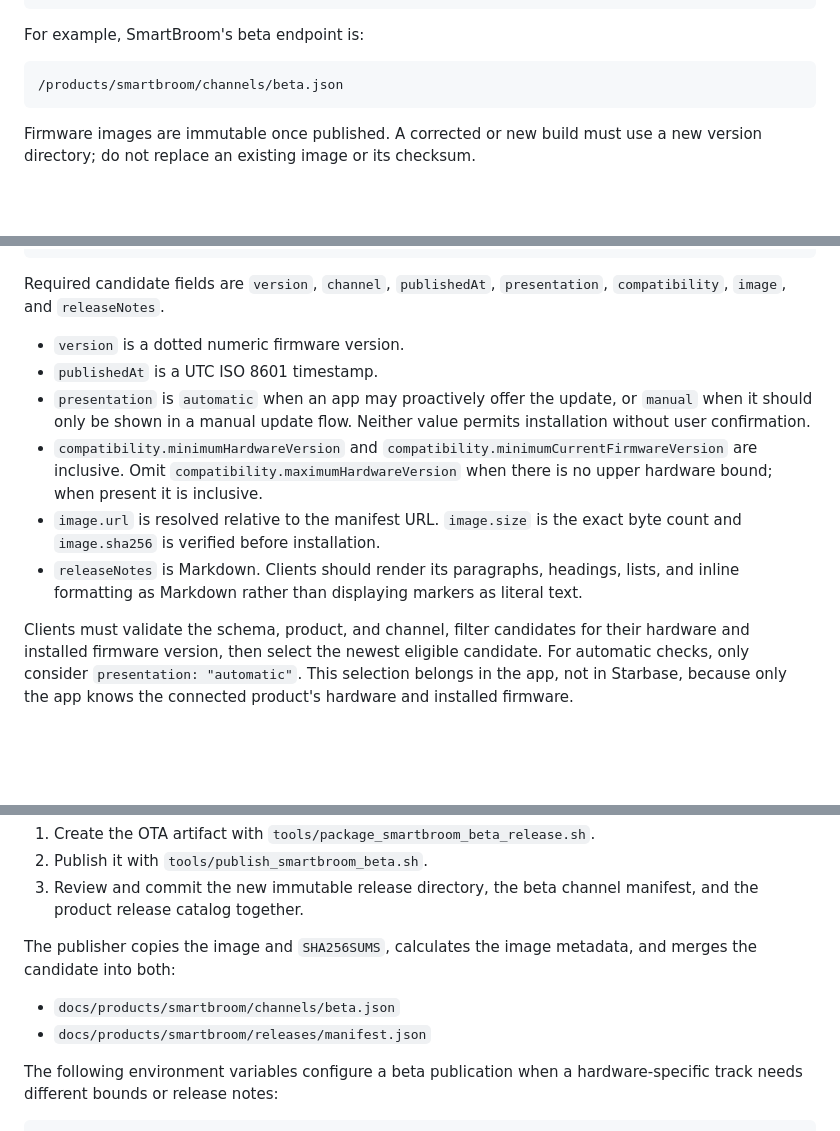
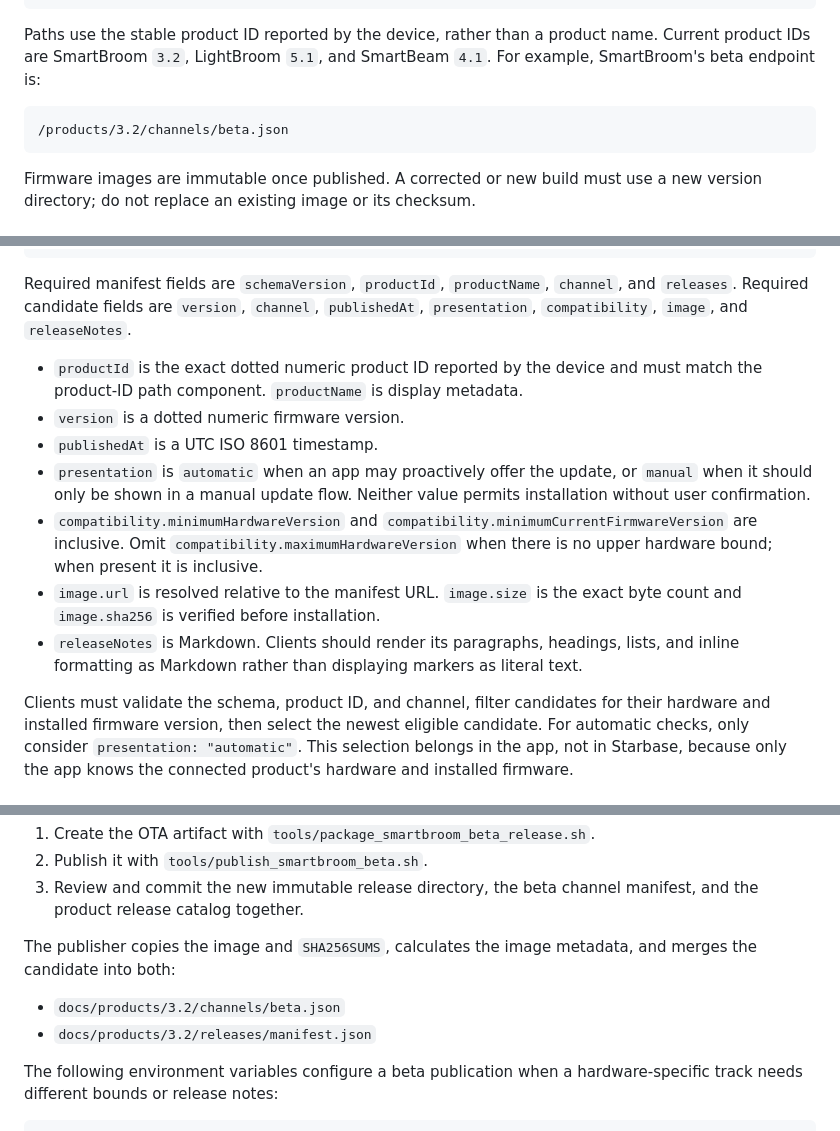
Before and after one commit to aflemm/cct-starbase, a Markdown page: Readme.md, 3 parts joined by grey strips. Rendered like a GitHub page; blank space fills up the shorter version.

````diff
--- a/Readme.md
+++ b/Readme.md
@@ -22,10 +21,12 @@ docs/
                 └── SHA256SUMS
 ```
 
-For example, SmartBroom's beta endpoint is:
+Paths use the stable product ID reported by the device, rather than a product
+name. Current product IDs are SmartBroom `3.2`, LightBroom `5.1`, and SmartBeam
+`4.1`. For example, SmartBroom's beta endpoint is:
 
 ```text
-/products/smartbroom/channels/beta.json
+/products/3.2/channels/beta.json
 ```
 
 Firmware images are immutable once published. A corrected or new build must
@@ -71,9 +73,12 @@ channel.
 }
 ```
 
-Required candidate fields are `version`, `channel`, `publishedAt`,
+Required manifest fields are `schemaVersion`, `productId`, `productName`,
+`channel`, and `releases`. Required candidate fields are `version`, `channel`, `publishedAt`,
 `presentation`, `compatibility`, `image`, and `releaseNotes`.
 
+- `productId` is the exact dotted numeric product ID reported by the device and
+  must match the product-ID path component. `productName` is display metadata.
 - `version` is a dotted numeric firmware version.
 - `publishedAt` is a UTC ISO 8601 timestamp.
 - `presentation` is `automatic` when an app may proactively offer the update,
@@ -89,7 +94,7 @@ Required candidate fields are `version`, `channel`, `publishedAt`,
   lists, and inline formatting as Markdown rather than displaying markers as
   literal text.
 
-Clients must validate the schema, product, and channel, filter candidates for
+Clients must validate the schema, product ID, and channel, filter candidates for
 their hardware and installed firmware version, then select the newest eligible
 candidate. For automatic checks, only consider `presentation: "automatic"`.
 This selection belongs in the app, not in Starbase, because only the app knows
@@ -125,8 +131,8 @@ From the `smartbroom-firmware` repository:
 The publisher copies the image and `SHA256SUMS`, calculates the image metadata,
 and merges the candidate into both:
 
-- `docs/products/smartbroom/channels/beta.json`
-- `docs/products/smartbroom/releases/manifest.json`
+- `docs/products/3.2/channels/beta.json`
+- `docs/products/3.2/releases/manifest.json`
 
 The following environment variables configure a beta publication when a
 hardware-specific track needs different bounds or release notes:
````
Also changed, not shown: other parts of Readme.md (+8 -7 lines).
